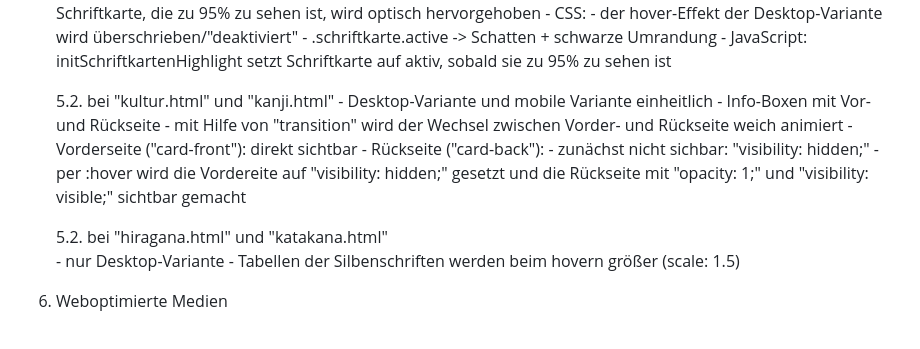
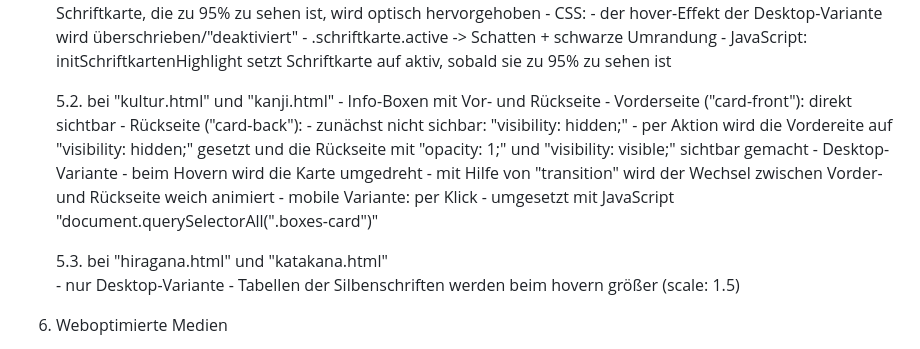
Before and after one commit to IU-Webprogrammierung/webprogrammierung-AnikTschu, a Markdown page: README.md, the part around the change. GitHub-like rendering.

Commit message:
ReadMe 5.2. erneuert

```diff
--- a/README.md
+++ b/README.md
@@ -99,16 +99,18 @@ Projekt/
                 sehen ist
 
     5.2. bei "kultur.html" und "kanji.html"
-        - Desktop-Variante und mobile Variante einheitlich
         - Info-Boxen mit Vor- und Rückseite
+        - Vorderseite ("card-front"): direkt sichtbar
+        - Rückseite ("card-back"):
+            - zunächst nicht sichbar: "visibility: hidden;"
+                - per Aktion wird die Vordereite auf "visibility: hidden;" gesetzt und die Rückseite mit "opacity: 1;" und "visibility: visible;" sichtbar gemacht
+        - Desktop-Variante
+            - beim Hovern wird die Karte umgedreht
             - mit Hilfe von "transition" wird der Wechsel zwischen Vorder- und Rückseite weich animiert
-            - Vorderseite ("card-front"): direkt sichtbar
-            - Rückseite ("card-back"):
-                - zunächst nicht sichbar: "visibility: hidden;"
-                - per :hover wird die Vordereite auf "visibility: hidden;" gesetzt und die Rückseite mit "opacity:
-                    1;" und "visibility: visible;" sichtbar gemacht
+        - mobile Variante: per Klick
+            - umgesetzt mit JavaScript "document.querySelectorAll(".boxes-card")"
 
-    5.2. bei "hiragana.html" und "katakana.html"
+    5.3. bei "hiragana.html" und "katakana.html"
         - nur Desktop-Variante
         - Tabellen der Silbenschriften werden beim hovern größer (scale: 1.5)
 
```
